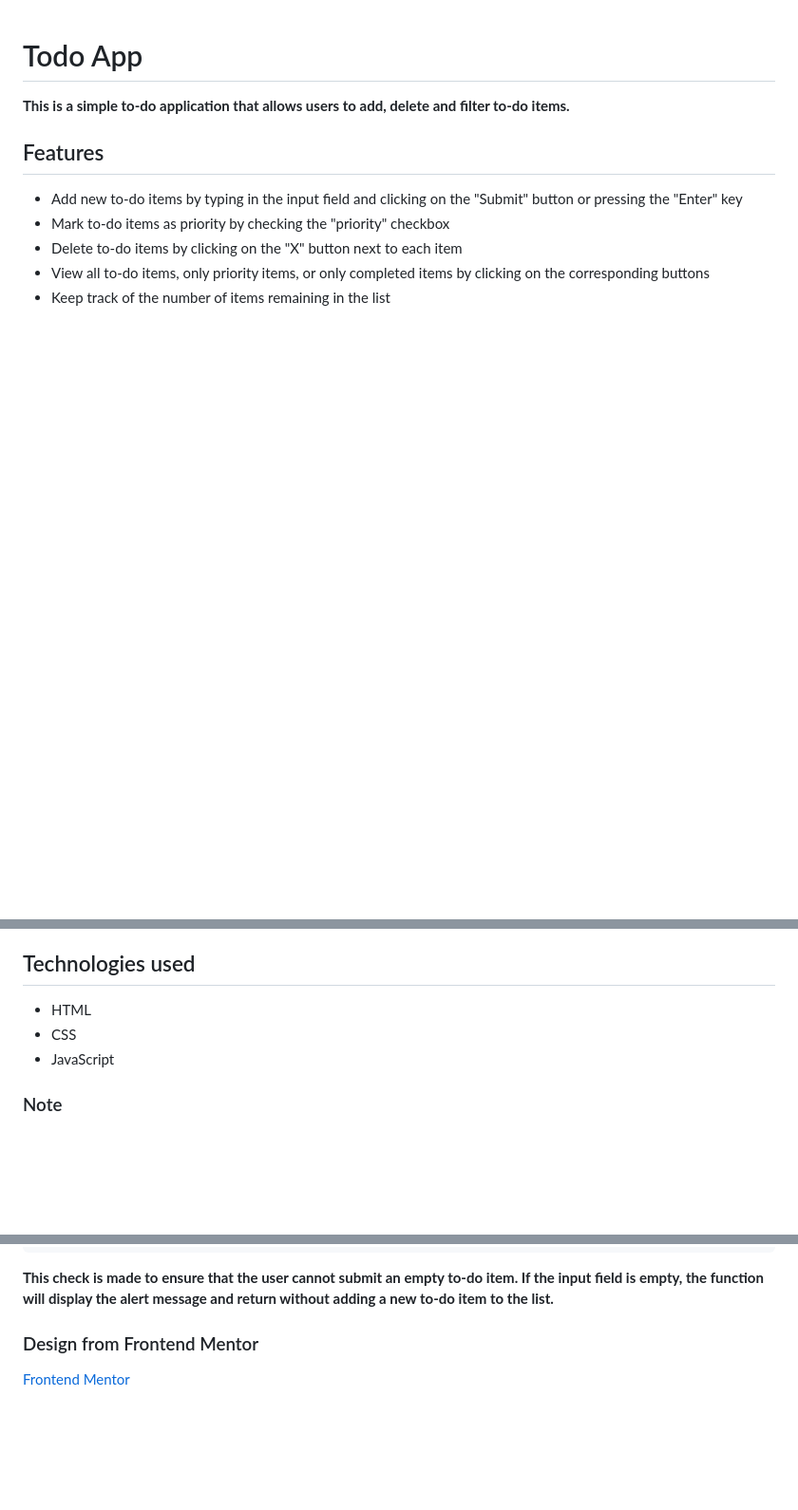
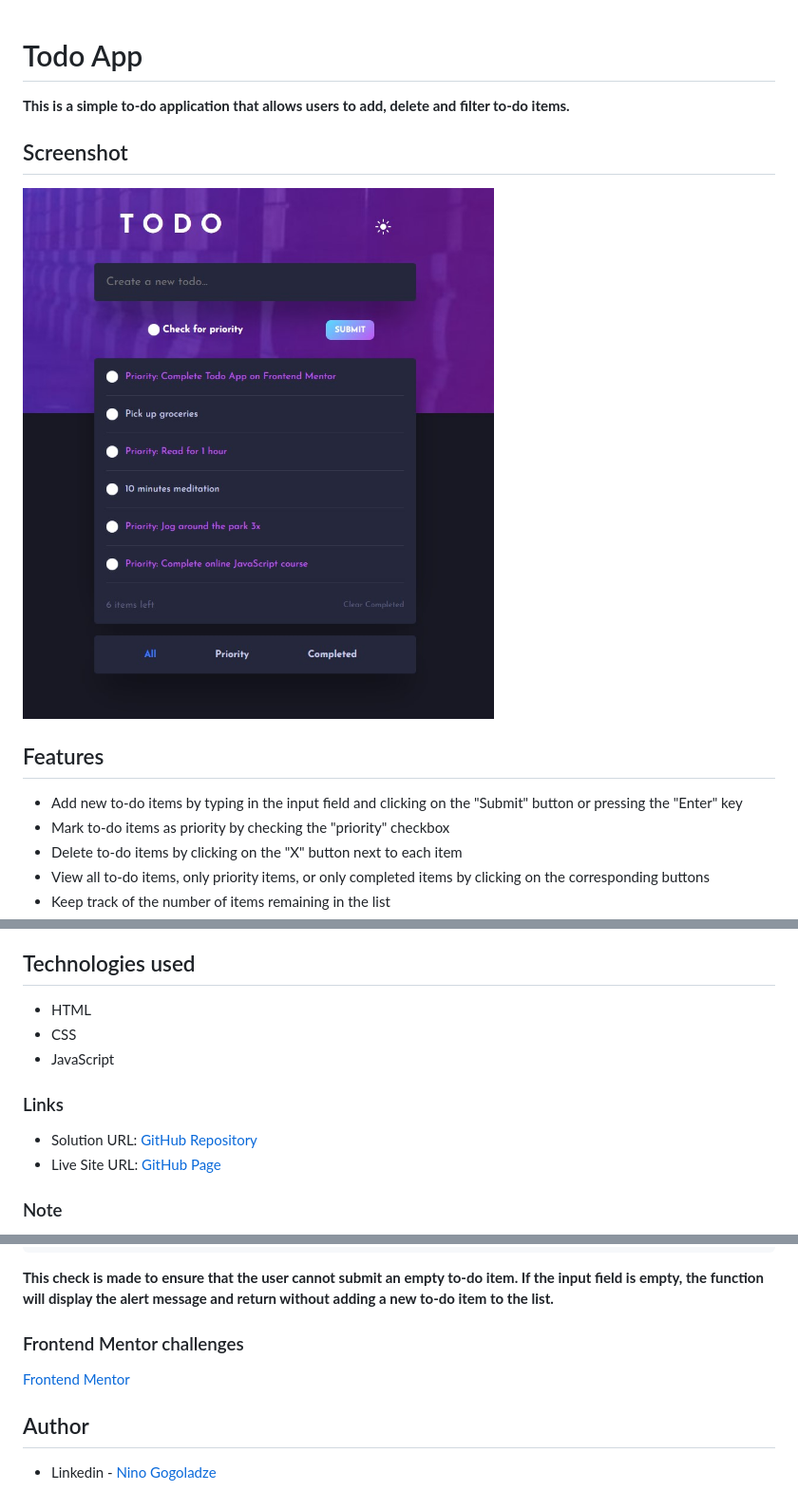
Before and after one commit to ninogogol/Todo-app, a Markdown page: readme.md, 3 parts joined by grey strips. Shown: that part at 95% size. GitHub-like rendering; pictures changed too: screenshot.jpg (added); blank space fills up the shorter version.

Commit message:
modify readme file and add the screenshot

````diff
--- a/readme.md
+++ b/readme.md
@@ -1,6 +1,10 @@
 # Todo App
 
 **This is a simple to-do application that allows users to add, delete and filter to-do items.**
+
+## Screenshot
+
+![](./screenshot.jpg)
 
 ## Features
 
@@ -16,6 +20,11 @@
 - CSS
 - JavaScript
 
+### Links
+
+- Solution URL: [GitHub Repository](https://github.com/ninogogol/Todo-app)
+- Live Site URL: [GitHub Page](https://ninogogol.github.io/Todo-app/)
+
 ### Note
 
 **The code includes an alert message that will be displayed to the user if they try to submit an empty text input. The message is displayed using the alert() function and the text displayed is "Please enter a valid todo item". This message appears in the handleClick() function, specifically in the following code block:**
@@ -27,6 +36,10 @@ if(todoItemValue === '') {
 ```
 **This check is made to ensure that the user cannot submit an empty to-do item. If the input field is empty, the function will display the alert message and return without adding a new to-do item to the list.**
 
-### Design from Frontend Mentor
+### Frontend Mentor challenges
 
 [Frontend Mentor](https://www.frontendmentor.io/challenges/todo-app-Su1_KokOW)
+
+## Author
+
+- Linkedin - [Nino Gogoladze](https://www.linkedin.com/in/nino-gogoladze-80a075227/)
````
